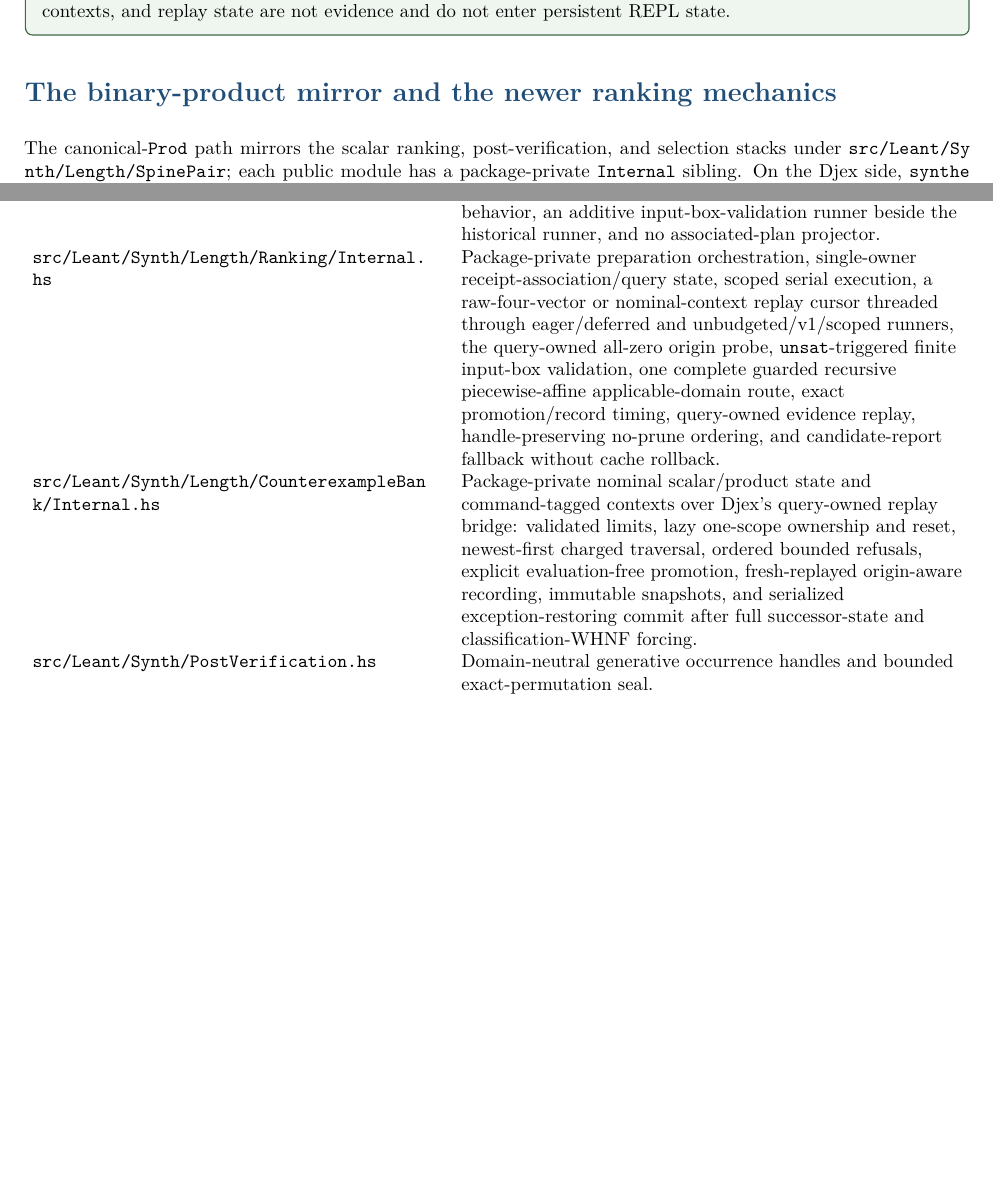
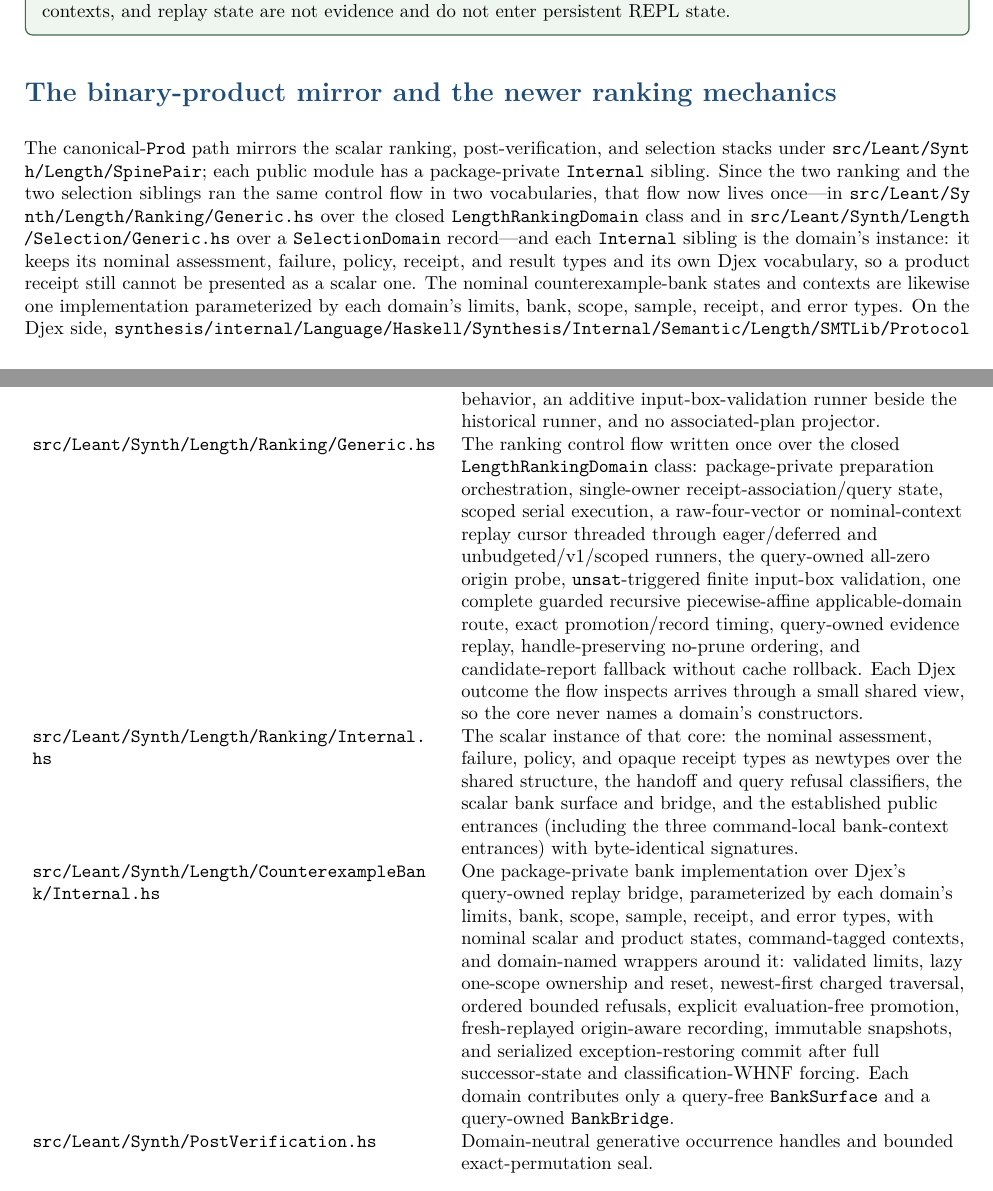
Before and after one commit to VladimirReshetnikov/Leant, a LaTeX thesis (docs/Djex_Leant_Codebase_Walkthrough/Djex_Leant_Codebase_Walkthrough.tex): two parts of pages 20 and 26 of 124, joined at a grey line, cut so that both start at the same text, the shorter picture padded with empty space. Compiled offline with pdfLaTeX.

Commit message:
Advance the walkthrough to the shared ranking core and equation solver
The joint codebase walkthrough is pinned to Leant f72db83 / Djex 3ee8cb24
(from e584136 / 6493b29f).  Three module-map rows and the binary-product
mirror section described the scalar and product ranking stacks as
"distinct end to end"; since 261c98b the two Ranking/Internal modules are
instances of Ranking/Generic.hs, since 6437c81 the Selection siblings run
Selection/Generic.hs, and since cfa7b42 the nominal counterexample-bank
states share one implementation.  The rows now say so (a new row for
Ranking/Generic.hs, the scalar and product Ranking/Internal rows as its
instances, the CounterexampleBank row as one parameterized implementation
with per-domain surface and bridge, the Selection row naming the shared
pipeline), and the mirror section gains one paragraph explaining why each
Internal sibling is now an instance and what still keeps product receipts
nominally distinct.  Nothing else in the pinned range changed a described
fact (hlint rounds, the Djex solver unification, and doc-only commits).

PDF rebuilt with pdflatex x2: 124 pages, as before.

Co-Authored-By: Claude Fable 5 <noreply@anthropic.com>

```diff
--- a/docs/Djex_Leant_Codebase_Walkthrough/Djex_Leant_Codebase_Walkthrough.tex
+++ b/docs/Djex_Leant_Codebase_Walkthrough/Djex_Leant_Codebase_Walkthrough.tex
@@ -84,8 +84,8 @@
 \newcommand{\commitid}[1]{{\ttfamily\footnotesize #1}}
 \newcommand{\RepoDjex}{\href{https://github.com/VladimirReshetnikov/Djex}{Djex}}
 \newcommand{\RepoLeant}{\href{https://github.com/VladimirReshetnikov/Leant}{Leant}}
-\def\DjexBase{https://github.com/VladimirReshetnikov/Djex/blob/6493b29f3b19c6be65ee0e57c8ef30d996fe1e1c/}
-\def\LeantBase{https://github.com/VladimirReshetnikov/Leant/blob/e5841361208ef13eefea01bde0d65af1e528beb3/}
+\def\DjexBase{https://github.com/VladimirReshetnikov/Djex/blob/3ee8cb24cc95b7c863b3f40960648c275ec9d824/}
+\def\LeantBase{https://github.com/VladimirReshetnikov/Leant/blob/f72db83bb44891a28f55e4f38f1a664613ed68b2/}
 \newcommand{\dpath}[1]{\href{\DjexBase#1}{\nolinkurl{#1}}}
 \newcommand{\lpath}[1]{\href{\LeantBase#1}{\nolinkurl{#1}}}
 \newcommand{\dsym}[2]{\code{#2} in \dpath{#1}}
@@ -351,7 +351,17 @@ A replayed counterexample need not come from a live solver response: the query-o
 The canonical-\code{Prod} path mirrors the scalar ranking, post-verification,
 and selection stacks under
 \filepath{src/Leant/Synth/Length/SpinePair}; each public module has a
-package-private \code{Internal} sibling. On the Djex side,
+package-private \code{Internal} sibling. Since the two ranking and the two
+selection siblings ran the same control flow in two vocabularies, that flow
+now lives once---in \filepath{src/Leant/Synth/Length/Ranking/Generic.hs} over
+the closed \code{LengthRankingDomain} class and in
+\filepath{src/Leant/Synth/Length/Selection/Generic.hs} over a
+\code{SelectionDomain} record---and each \code{Internal} sibling is the
+domain's instance: it keeps its nominal assessment, failure, policy, receipt,
+and result types and its own Djex vocabulary, so a product receipt still
+cannot be presented as a scalar one. The nominal counterexample-bank states
+and contexts are likewise one implementation parameterized by each domain's
+limits, bank, scope, sample, receipt, and error types. On the Djex side,
 \filepath{synthesis/internal/Language/Haskell/Synthesis/Internal/Semantic/Length/SMTLib/Protocol/SpinePair.hs}
 is deliberately thin: the scalar and product protocol modules share one phase
 machine, framing validation, write rendering, and fingerprint construction,
@@ -451,8 +461,9 @@ The following paths are current-branch source locations, not links into the pinn
 \filepath{src/Leant/Options.hs} & Pure CLI admission, pin-policy choice, and bounded configuration-load timeout ownership. \\
 \filepath{src/Leant/Json/Bounded.hs} & Shared strict bounded JSON syntax, scalar decoding, and closed-object validation used by both configuration and contract-only roots. \\
 \filepath{src/Leant/Synth/Length/Ranking.hs} & Association-free ranking facade: complete reports, sanitized failures and refusals, the documented four-vector MRU replay behavior, an additive input-box-validation runner beside the historical runner, and no associated-plan projector. \\
-\filepath{src/Leant/Synth/Length/Ranking/Internal.hs} & Package-private preparation orchestration, single-owner receipt-association/query state, scoped serial execution, a raw-four-vector or nominal-context replay cursor threaded through eager/deferred and unbudgeted/v1/scoped runners, the query-owned all-zero origin probe, \code{unsat}-triggered finite input-box validation, one complete guarded recursive piecewise-affine applicable-domain route, exact promotion/record timing, query-owned evidence replay, handle-preserving no-prune ordering, and candidate-report fallback without cache rollback. \\
-\filepath{src/Leant/Synth/Length/CounterexampleBank/Internal.hs} & Package-private nominal scalar/product state and command-tagged contexts over Djex's query-owned replay bridge: validated limits, lazy one-scope ownership and reset, newest-first charged traversal, ordered bounded refusals, explicit evaluation-free promotion, fresh-replayed origin-aware recording, immutable snapshots, and serialized exception-restoring commit after full successor-state and classification-WHNF forcing. \\
+\filepath{src/Leant/Synth/Length/Ranking/Generic.hs} & The ranking control flow written once over the closed \code{LengthRankingDomain} class: package-private preparation orchestration, single-owner receipt-association/query state, scoped serial execution, a raw-four-vector or nominal-context replay cursor threaded through eager/deferred and unbudgeted/v1/scoped runners, the query-owned all-zero origin probe, \code{unsat}-triggered finite input-box validation, one complete guarded recursive piecewise-affine applicable-domain route, exact promotion/record timing, query-owned evidence replay, handle-preserving no-prune ordering, and candidate-report fallback without cache rollback. Each Djex outcome the flow inspects arrives through a small shared view, so the core never names a domain's constructors. \\
+\filepath{src/Leant/Synth/Length/Ranking/Internal.hs} & The scalar instance of that core: the nominal assessment, failure, policy, and opaque receipt types as newtypes over the shared structure, the handoff and query refusal classifiers, the scalar bank surface and bridge, and the established public entrances (including the three command-local bank-context entrances) with byte-identical signatures. \\
+\filepath{src/Leant/Synth/Length/CounterexampleBank/Internal.hs} & One package-private bank implementation over Djex's query-owned replay bridge, parameterized by each domain's limits, bank, scope, sample, receipt, and error types, with nominal scalar and product states, command-tagged contexts, and domain-named wrappers around it: validated limits, lazy one-scope ownership and reset, newest-first charged traversal, ordered bounded refusals, explicit evaluation-free promotion, fresh-replayed origin-aware recording, immutable snapshots, and serialized exception-restoring commit after full successor-state and classification-WHNF forcing. Each domain contributes only a query-free \code{BankSurface} and a query-owned \code{BankBridge}. \\
 \filepath{src/Leant/Synth/PostVerification.hs} & Domain-neutral generative occurrence handles and bounded exact-permutation seal. \\
 \filepath{src/Leant/Synth/BehavioralSelection.hs}, \filepath{BehavioralSelection/Internal.hs} & Domain-neutral rank-2 occurrence handles, package-internal retain/reject builders, and bounded total-partition seal; structural association only, with no behavioral authority by itself. \\
 \filepath{src/Leant/Synth/Length/PostVerification.hs} & Safe Length-specific facade exposing only policy-plus-contract sealed assessment. \\
```
Also changed, not shown: docs/Djex_Leant_Codebase_Walkthrough/Djex_Leant_Codebase_Walkthrough.pdf, docs/Djex_Leant_Codebase_Walkthrough/Djex_Leant_Codebase_Walkthrough.tex (8 more changed lines).
